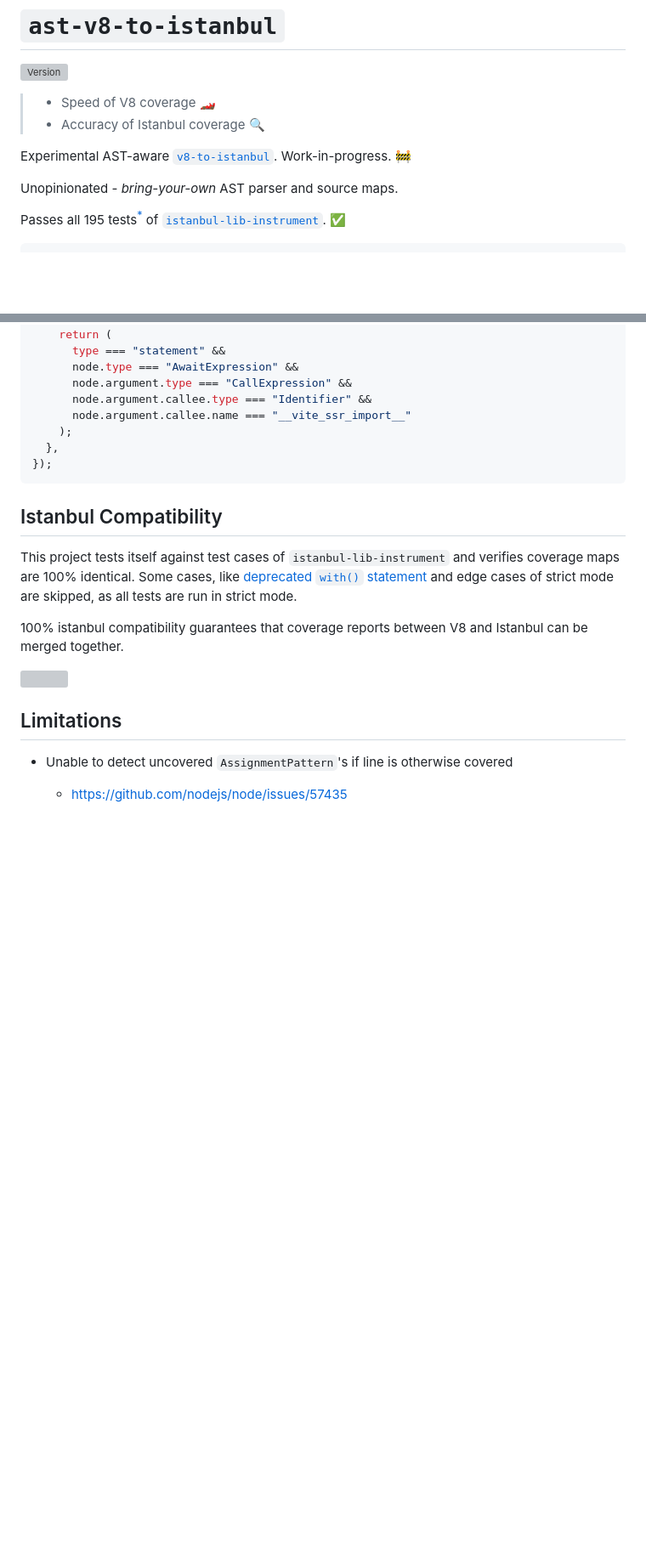
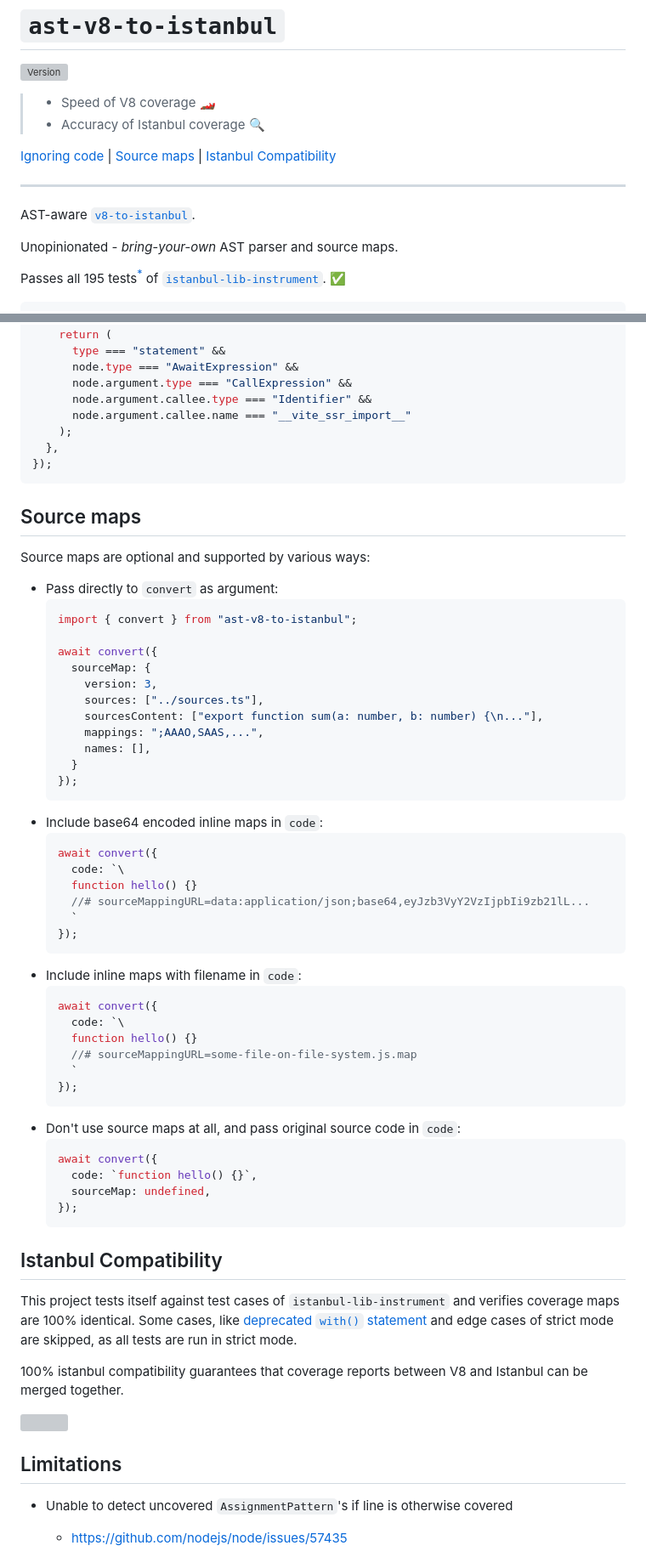
Before and after one commit to AriPerkkio/ast-v8-to-istanbul, a Markdown page: README.md, 2 parts joined by grey strips. Shown at 85% size. Drawn GitHub-style; blank space fills up the shorter version; grey boxes are pictures that could not be loaded.

Commit message:
docs: source map support

````diff
--- a/README.md
+++ b/README.md
@@ -5,7 +5,11 @@
 > - Speed of V8 coverage 🏎
 > - Accuracy of Istanbul coverage 🔍
 
-Experimental AST-aware [`v8-to-istanbul`](https://www.npmjs.com/package/v8-to-istanbul). Work-in-progress. 🚧
+[Ignoring code](#ignoring-code) | [Source maps](#source-maps) | [Istanbul Compatibility](#istanbul-compatibility)
+
+---
+
+AST-aware [`v8-to-istanbul`](https://www.npmjs.com/package/v8-to-istanbul).
 
 Unopinionated - _bring-your-own_ AST parser and source maps.
 
@@ -92,6 +96,50 @@ await convert({
 });
 ```
 
+## Source maps
+
+Source maps are optional and supported by various ways:
+
+- Pass directly to `convert` as argument:
+  ```ts
+  import { convert } from "ast-v8-to-istanbul";
+
+  await convert({
+    sourceMap: {
+      version: 3,
+      sources: ["../sources.ts"],
+      sourcesContent: ["export function sum(a: number, b: number) {\n..."],
+      mappings: ";AAAO,SAAS,...",
+      names: [],
+    }
+  });
+  ```
+- Include base64 encoded inline maps in `code`:
+  ```ts
+  await convert({
+    code: `\
+    function hello() {}
+    //# sourceMappingURL=data:application/json;base64,eyJzb3VyY2VzIjpbIi9zb21lL...
+    `
+  });
+  ```
+- Include inline maps with filename in `code`:
+  ```ts
+  await convert({
+    code: `\
+    function hello() {}
+    //# sourceMappingURL=some-file-on-file-system.js.map
+    `
+  });
+  ```
+- Don't use source maps at all, and pass original source code in `code`:
+  ```ts
+  await convert({
+    code: `function hello() {}`,
+    sourceMap: undefined,
+  });
+  ```
+
 ## Istanbul Compatibility
 
 This project tests itself against test cases of `istanbul-lib-instrument` and verifies coverage maps are 100% identical. Some cases, like [deprecated `with()` statement](https://developer.mozilla.org/en-US/docs/Web/JavaScript/Reference/Statements/with) and edge cases of strict mode are skipped, as all tests are run in strict mode.
````
